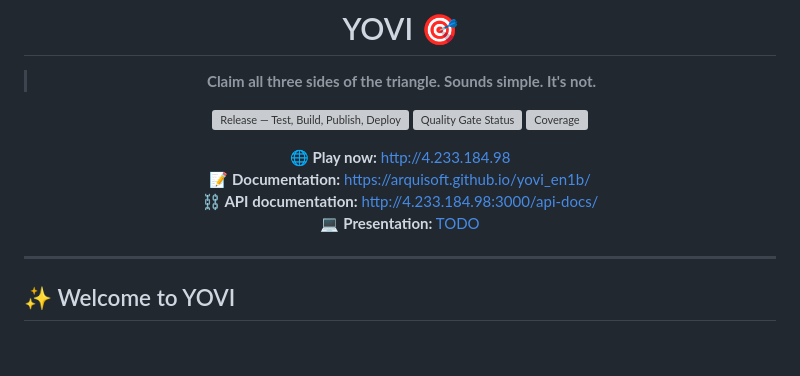
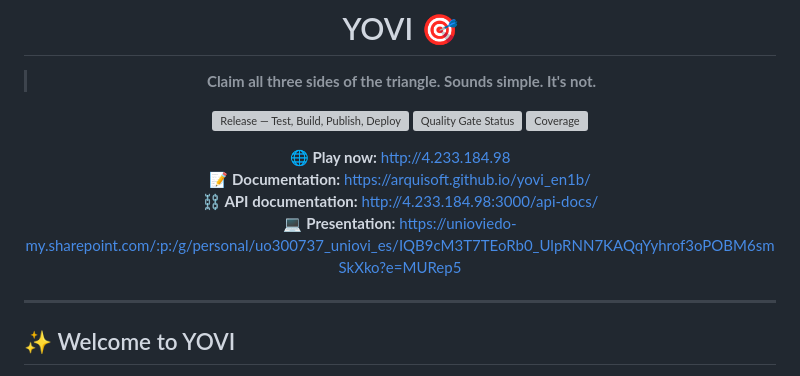
Before and after one commit to Arquisoft/yovi_en1b, a Markdown page: README.md, the part around the change. Rendered like a GitHub page; blank space fills up the shorter version; grey boxes are pictures that could not be loaded.

Commit message:
docs: Update presentation link in README.md

```diff
--- a/README.md
+++ b/README.md
@@ -13,7 +13,7 @@
 🌐 **Play now:** [http://4.233.184.98](http://4.233.184.98)
 📝 **Documentation:** [https://arquisoft.github.io/yovi_en1b/](https://arquisoft.github.io/yovi_en1b/)
 ⛓ **API documentation:** [http://4.233.184.98:3000/api-docs/](http://4.233.184.98:3000/api-docs/)
-💻 **Presentation:** [TODO](TODO)
+💻 **Presentation:** [https://unioviedo-my.sharepoint.com/:p:/g/personal/uo300737_uniovi_es/IQB9cM3T7TEoRb0_UlpRNN7KAQqYyhrof3oPOBM6smSkXko?e=MURep5](https://unioviedo-my.sharepoint.com/:p:/g/personal/uo300737_uniovi_es/IQB9cM3T7TEoRb0_UlpRNN7KAQqYyhrof3oPOBM6smSkXko?e=MURep5)
 
 </div>
 
```
